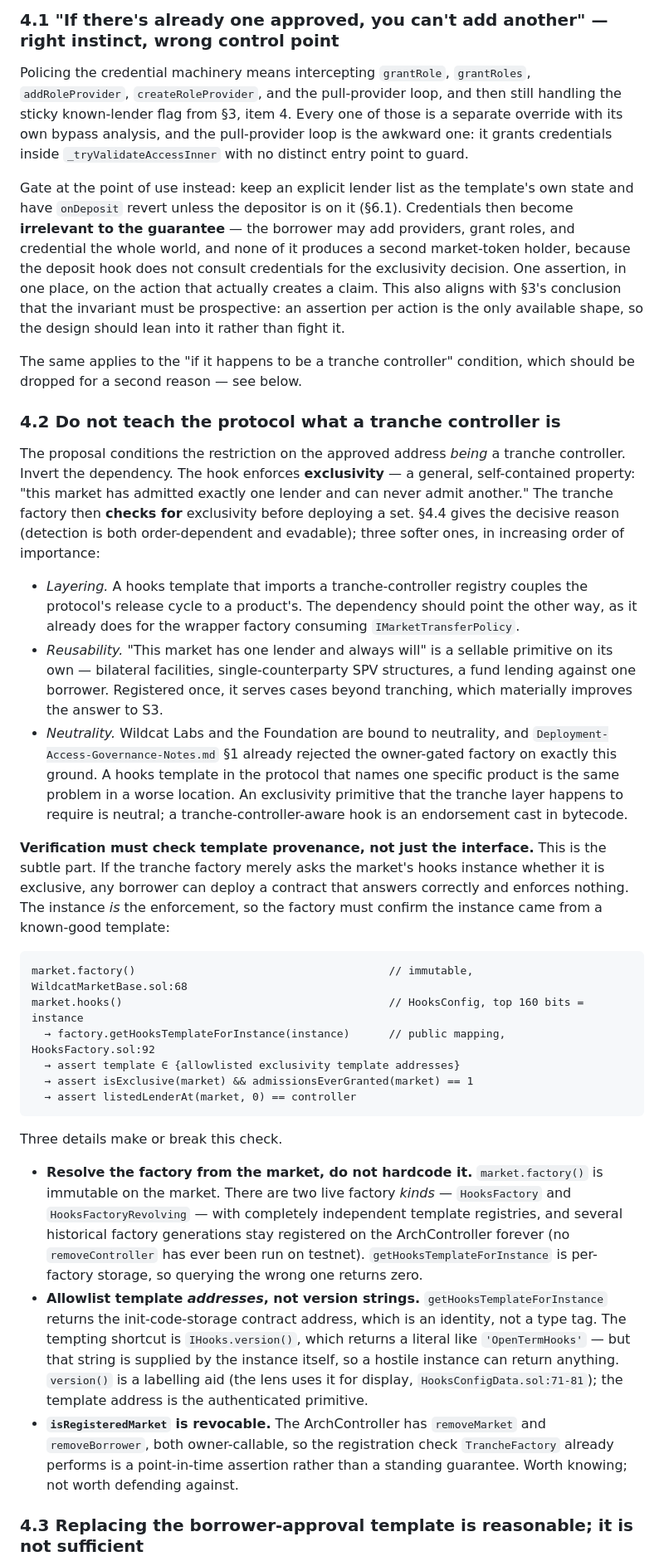
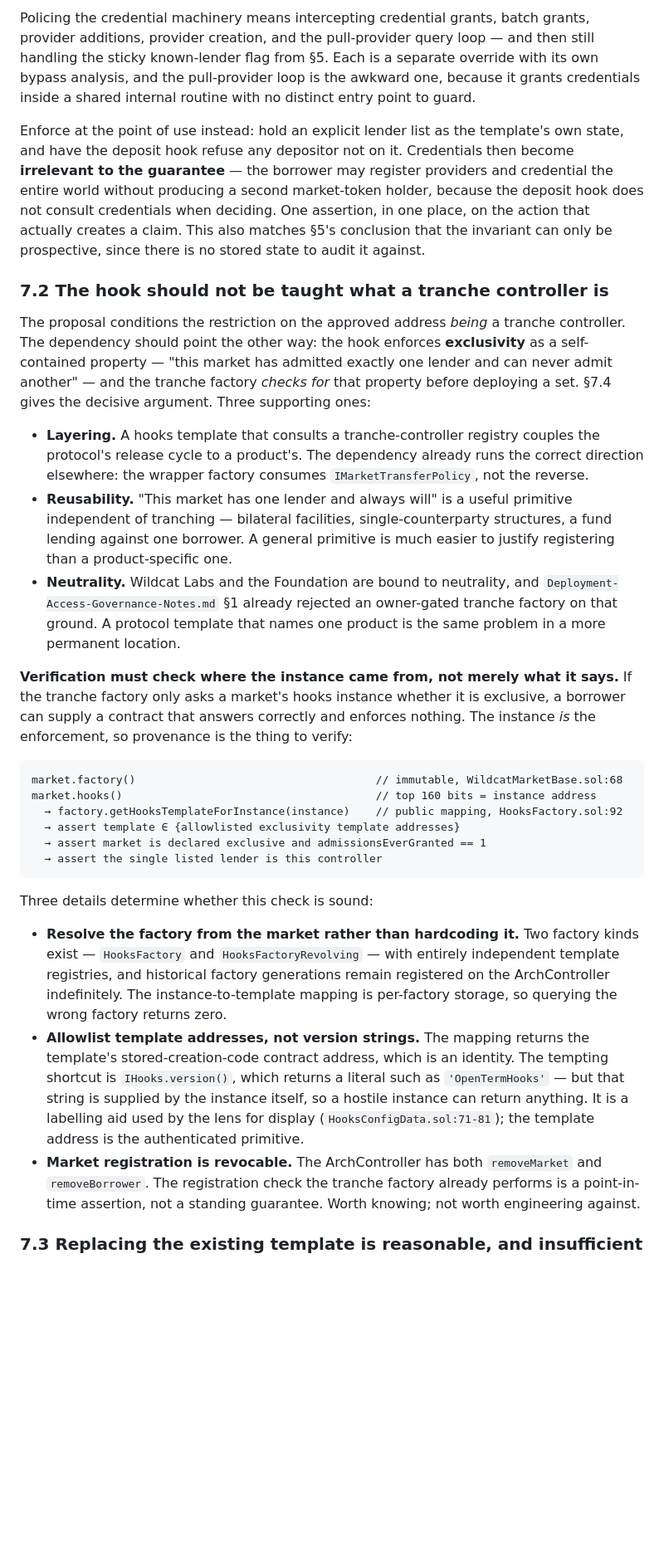
Before and after one commit to wildcat-finance/wildcat-tranching, a Markdown page: report/Single-Lender-Markets-Feasibility.md, the part around one of its changes. Shown at 83% size. GitHub-like rendering; blank space fills up the shorter version.

````diff
--- a/report/Single-Lender-Markets-Feasibility.md
+++ b/report/Single-Lender-Markets-Feasibility.md
@@ -114,36 +191,32 @@ The proposal has three moves: (a) a hook that refuses to admit a second lender w
 
-### 4.1 "If there's already one approved, you can't add another" — right instinct, wrong control point
+Policing the credential machinery means intercepting credential grants, batch grants, provider additions, provider creation, and the pull-provider query loop — and then still handling the sticky known-lender flag from §5. Each is a separate override with its own bypass analysis, and the pull-provider loop is the awkward one, because it grants credentials inside a shared internal routine with no distinct entry point to guard.
 
-Policing the credential machinery means intercepting `grantRole`, `grantRoles`, `addRoleProvider`, `createRoleProvider`, and the pull-provider loop, and then still handling the sticky known-lender flag from §3, item 4. Every one of those is a separate override with its own bypass analysis, and the pull-provider loop is the awkward one: it grants credentials inside `_tryValidateAccessInner` with no distinct entry point to guard.
+Enforce at the point of use instead: hold an explicit lender list as the template's own state, and have the deposit hook refuse any depositor not on it. Credentials then become **irrelevant to the guarantee** — the borrower may register providers and credential the entire world without producing a second market-token holder, because the deposit hook does not consult credentials when deciding. One assertion, in one place, on the action that actually creates a claim. This also matches §5's conclusion that the invariant can only be prospective, since there is no stored state to audit it against.
 
-Gate at the point of use instead: keep an explicit lender list as the template's own state and have `onDeposit` revert unless the depositor is on it (§6.1). Credentials then become **irrelevant to the guarantee** — the borrower may add providers, grant roles, and credential the whole world, and none of it produces a second market-token holder, because the deposit hook does not consult credentials for the exclusivity decision. One assertion, in one place, on the action that actually creates a claim. This also aligns with §3's conclusion that the invariant must be prospective: an assertion per action is the only available shape, so the design should lean into it rather than fight it.
+### 7.2 The hook should not be taught what a tranche controller is
 
-The same applies to the "if it happens to be a tranche controller" condition, which should be dropped for a second reason — see below.
+The proposal conditions the restriction on the approved address *being* a tranche controller. The dependency should point the other way: the hook enforces **exclusivity** as a self-contained property — "this market has admitted exactly one lender and can never admit another" — and the tranche factory *checks for* that property before deploying a set. §7.4 gives the decisive argument. Three supporting ones:
 
-### 4.2 Do not teach the protocol what a tranche controller is
+- **Layering.** A hooks template that consults a tranche-controller registry couples the protocol's release cycle to a product's. The dependency already runs the correct direction elsewhere: the wrapper factory consumes `IMarketTransferPolicy`, not the reverse.
+- **Reusability.** "This market has one lender and always will" is a useful primitive independent of tranching — bilateral facilities, single-counterparty structures, a fund lending against one borrower. A general primitive is much easier to justify registering than a product-specific one.
+- **Neutrality.** Wildcat Labs and the Foundation are bound to neutrality, and `Deployment-Access-Governance-Notes.md` §1 already rejected an owner-gated tranche factory on that ground. A protocol template that names one product is the same problem in a more permanent location.
 
-The proposal conditions the restriction on the approved address *being* a tranche controller. Invert the dependency. The hook enforces **exclusivity** — a general, self-contained property: "this market has admitted exactly one lender and can never admit another." The tranche factory then **checks for** exclusivity before deploying a set. §4.4 gives the decisive reason (detection is both order-dependent and evadable); three softer ones, in increasing order of importance:
-
-- *Layering.* A hooks template that imports a tranche-controller registry couples the protocol's release cycle to a product's. The dependency should point the other way, as it already does for the wrapper factory consuming `IMarketTransferPolicy`.
-- *Reusability.* "This market has one lender and always will" is a sellable primitive on its own — bilateral facilities, single-counterparty SPV structures, a fund lending against one borrower. Registered once, it serves cases beyond tranching, which materially improves the answer to S3.
-- *Neutrality.* Wildcat Labs and the Foundation are bound to neutrality, and `Deployment-Access-Governance-Notes.md` §1 already rejected the owner-gated factory on exactly this ground. A hooks template in the protocol that names one specific product is the same problem in a worse location. An exclusivity primitive that the tranche layer happens to require is neutral; a tranche-controller-aware hook is an endorsement cast in bytecode.
-
-**Verification must check template provenance, not just the interface.** This is the subtle part. If the tranche factory merely asks the market's hooks instance whether it is exclusive, any borrower can deploy a contract that answers correctly and enforces nothing. The instance *is* the enforcement, so the factory must confirm the instance came from a known-good template:
+**Verification must check where the instance came from, not merely what it says.** If the tranche factory only asks a market's hooks instance whether it is exclusive, a borrower can supply a contract that answers correctly and enforces nothing. The instance *is* the enforcement, so provenance is the thing to verify:
 
 ```
-market.factory()                                       // immutable, WildcatMarketBase.sol:68
-market.hooks()                                         // HooksConfig, top 160 bits = instance
-  → factory.getHooksTemplateForInstance(instance)      // public mapping, HooksFactory.sol:92
+market.factory()                                     // immutable, WildcatMarketBase.sol:68
+market.hooks()                                       // top 160 bits = instance address
+  → factory.getHooksTemplateForInstance(instance)    // public mapping, HooksFactory.sol:92
   → assert template ∈ {allowlisted exclusivity template addresses}
-  → assert isExclusive(market) && admissionsEverGranted(market) == 1
-  → assert listedLenderAt(market, 0) == controller
+  → assert market is declared exclusive and admissionsEverGranted == 1
+  → assert the single listed lender is this controller
 ```
 
-Three details make or break this check.
+Three details determine whether this check is sound:
 
-- **Resolve the factory from the market, do not hardcode it.** `market.factory()` is immutable on the market. There are two live factory *kinds* — `HooksFactory` and `HooksFactoryRevolving` — with completely independent template registries, and several historical factory generations stay registered on the ArchController forever (no `removeController` has ever been run on testnet). `getHooksTemplateForInstance` is per-factory storage, so querying the wrong one returns zero.
-- **Allowlist template *addresses*, not version strings.** `getHooksTemplateForInstance` returns the init-code-storage contract address, which is an identity, not a type tag. The tempting shortcut is `IHooks.version()`, which returns a literal like `'OpenTermHooks'` — but that string is supplied by the instance itself, so a hostile instance can return anything. `version()` is a labelling aid (the lens uses it for display, `HooksConfigData.sol:71-81`); the template address is the authenticated primitive.
-- **`isRegisteredMarket` is revocable.** The ArchController has `removeMarket` and `removeBorrower`, both owner-callable, so the registration check `TrancheFactory` already performs is a point-in-time assertion rather than a standing guarantee. Worth knowing; not worth defending against.
+- **Resolve the factory from the market rather than hardcoding it.** Two factory kinds exist — `HooksFactory` and `HooksFactoryRevolving` — with entirely independent template registries, and historical factory generations remain registered on the ArchController indefinitely. The instance-to-template mapping is per-factory storage, so querying the wrong factory returns zero.
+- **Allowlist template addresses, not version strings.** The mapping returns the template's stored-creation-code contract address, which is an identity. The tempting shortcut is `IHooks.version()`, which returns a literal such as `'OpenTermHooks'` — but that string is supplied by the instance itself, so a hostile instance can return anything. It is a labelling aid used by the lens for display (`HooksConfigData.sol:71-81`); the template address is the authenticated primitive.
+- **Market registration is revocable.** The ArchController has both `removeMarket` and `removeBorrower`. The registration check the tranche factory already performs is a point-in-time assertion, not a standing guarantee. Worth knowing; not worth engineering against.
 
-### 4.3 Replacing the borrower-approval template is reasonable; it is not sufficient
+### 7.3 Replacing the existing template is reasonable, and insufficient
 
````
Also changed, not shown: other parts of report/Single-Lender-Markets-Feasibility.md (+223 -130 lines).
